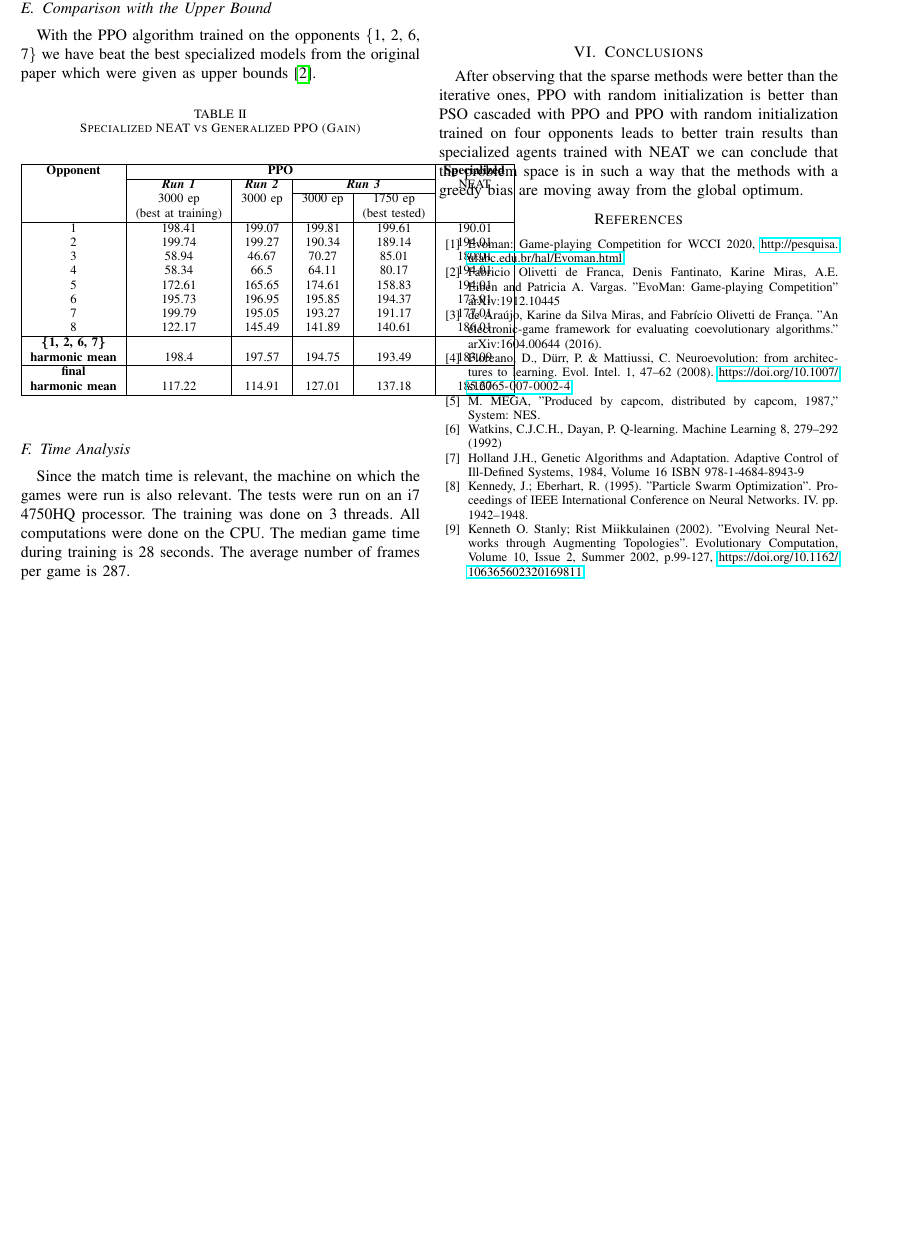
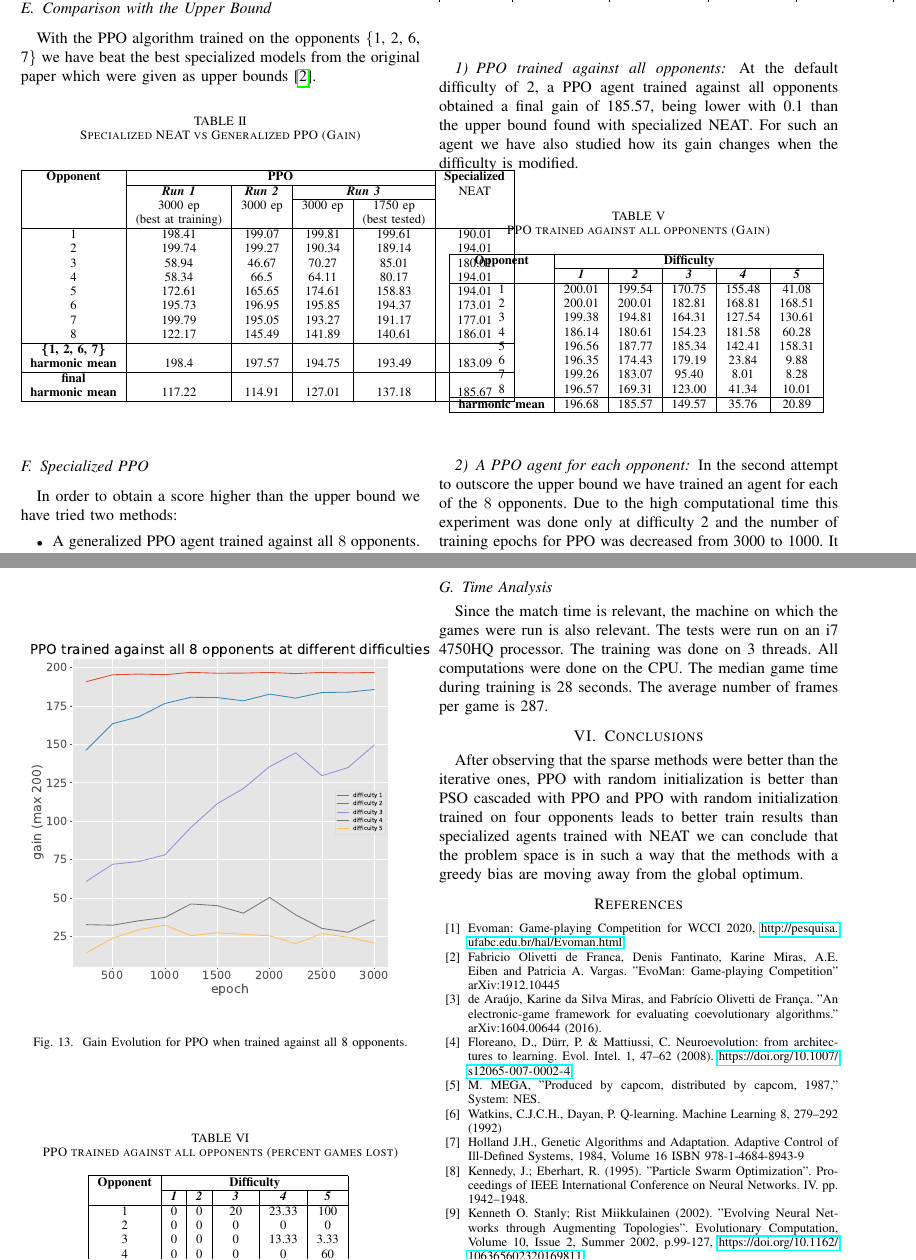
Before and after one commit to gabrielxzc/evoman-game-playing-competition-WCCI-2020, a LaTeX paper (paper/paper.tex): part of page 7 of 8 before the commit and two parts of pages 7 and 8 of 8 after it, the two joined at a grey line, cut so that both start at the same text, the shorter picture padded with empty space. Compiled offline with pdfLaTeX; a missing font is replaced by an installed copy or a similar font; a LaTeX package or settings file that is missing is left out.

Commit message:
Report updated for specialized PPO.

```diff
--- a/paper/paper.tex
+++ b/paper/paper.tex
@@ -545,3 +545,63 @@ T\kern-.1667em\lower.7ex\hbox{E}\kern-.125emX}}
         \end{center}
     \end{table}
 
+    \subsection{Specialized PPO}\label{subsec:specialized-ppo}
+    In order to obtain a score higher than the upper bound we have tried two methods:
+    \begin{itemize}
+        \item A generalized PPO agent trained against all $8$ opponents.
+        \item A specialized PPO agent for each of the $8$ opponents.
+    \end{itemize}
+
+    \subsubsection{PPO trained against all opponents}
+    At the default difficulty of 2, a PPO agent trained against all opponents
+    obtained a final gain of 185.57, being lower with 0.1 than the
+    upper bound found with specialized NEAT\@.
+    For such an agent we have also studied how its gain changes when the difficulty
+    is modified.
+    \begin{figure}[htbp]
+    \centering
+    \includegraphics[width=0.5\textwidth]{images/general_harmonic_gain.eps}
+    \caption{Gain Evolution for PPO when trained against all 8 opponents.}
+    \label{fig:ppo_train_8}
+    \end{figure}
+
+    \begin{table}[htbp]
+        \caption{PPO trained against all opponents (Gain)}
+        \begin{center}
+            \begin{tabular}{|c|c|c|c|c|c|}
+                \hline
+                \textbf{Opponent}&\multicolumn{5}{|c|}{\textbf{Difficulty}} \\
+                \cline{2-6}
+                & \textbf{\textit{1}}& \textbf{\textit{2}}& \textbf{\textit{3}} & \textbf{\textit{4}} & \textbf{\textit{5}} \\
+                \hline
+                 1 &  200.01 &  199.54 &  170.75 &  155.48 &   41.08\\
+                 2 &  200.01 &  200.01 &  182.81 &  168.81 &  168.51\\
+                 3 &  199.38 &  194.81 &  164.31 &  127.54 &  130.61\\
+                 4 &  186.14 &  180.61 &  154.23 &  181.58 &   60.28\\
+                 5 &  196.56 &  187.77 &  185.34 &  142.41 &  158.31\\
+                 6 &  196.35 &  174.43 &  179.19 &   23.84 &    9.88\\
+                 7 &  199.26 &  183.07 &   95.40 &    8.01 &    8.28\\
+                 8 &  196.57 &  169.31 &  123.00 &   41.34 &   10.01\\
+                \hline
+                \textbf{harmonic mean} & 196.68 & 185.57 & 149.57 & 35.76 & 20.89 \\
+                \hline
+            \end{tabular}
+            \label{PPO against all opponents gain}
+        \end{center}
+    \end{table}
+
+    \begin{table}[htbp]
+        \caption{PPO trained against all opponents (percent games lost)}
+        \begin{center}
+            \begin{tabular}{|c|c|c|c|c|c|}
+                \hline
+                \textbf{Opponent}&\multicolumn{5}{|c|}{\textbf{Difficulty}} \\
+                \cline{2-6}
+                & \textbf{\textit{1}}& \textbf{\textit{2}}& \textbf{\textit{3}} & \textbf{\textit{4}} & \textbf{\textit{5}} \\
+                \hline
+                 1 &  0 &  0 &     20 &  23.33 &   100 \\
+                 2 &  0 &  0 &      0 &      0 &     0 \\
+                 3 &  0 &  0 &      0 &  13.33 &  3.33 \\
+                 4 &  0 &  0 &      0 &      0 &    60 \\
+                 5 &  0 &  0 &      0 &      0 &     0 \\
+                 6 &  0 &  0 &      0 &    100 &   100 \\
@@ -547,0 +611,12 @@ T\kern-.1667em\lower.7ex\hbox{E}\kern-.125emX}}
+            \end{tabular}
+            \label{PPO against all opponents games lost}
+        \end{center}
+    \end{table}
+
+
+    \subsubsection{A PPO agent for each opponent}
+    In the second attempt to outscore the upper bound we have trained an agent
+    for each of the $8$ opponents.
+    Due to the high computational time this experiment was done only at
+    difficulty 2 and the number of training epochs for PPO was decreased from 3000 to 1000.
+    It won all its games against all opponents at difficulty 2.
@@ -548,3 +644,5 @@ T\kern-.1667em\lower.7ex\hbox{E}\kern-.125emX}}
+    \end{table}
+
     \subsection{Time Analysis}\label{subsec:time-analysis}
     Since the match time is relevant, the machine on which the games were run is also relevant.
     The tests were run on an i7 4750HQ processor.
```
Also changed, not shown: data_for_plots/ppo_2_result.csv (+1 -1 lines), results_specialized_ppo.csv (added, +9 -0 lines), out/paper.pdf, paper/images/final_epochs_comparison.eps, paper/images/general_avg_duration_per_epoch_per_enemy.eps, paper/images/general_avg_enemy_life_per_epoch_per_enemy.eps, paper/images/general_avg_player_life_per_epoch_per_enemy.eps, paper/images/general_gain_per_epoch_per_enemy.eps, paper/images/general_harmonic_gain.eps, paper/images/general_max_duration_per_epoch_per_enemy.eps, paper/images/general_max_enemy_life_per_epoch_per_enemy.eps, paper/images/general_max_player_life_per_epoch_per_enemy.eps, paper/images/general_min_duration_per_epoch_per_enemy.eps, paper/images/general_min_enemy_life_per_epoch_per_enemy.eps, 4 more files, 3 other files.
